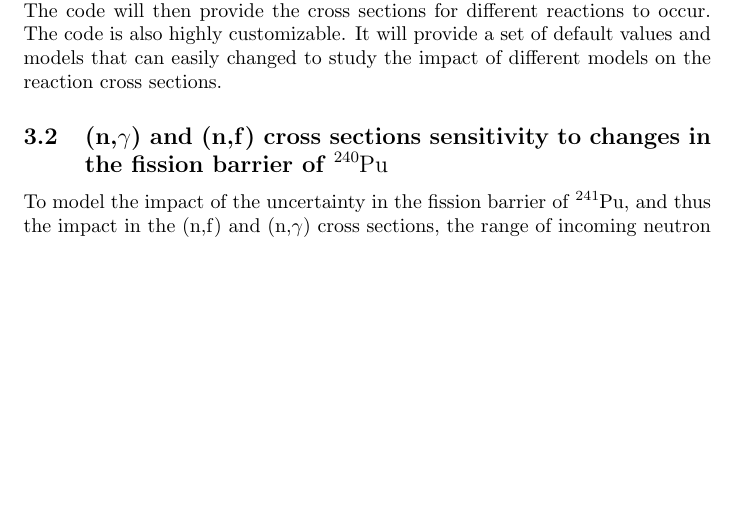
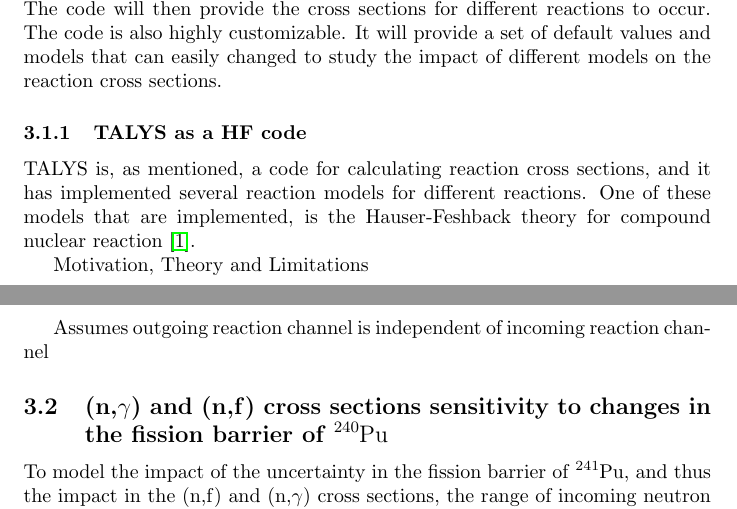
Before and after one commit to dortheg/Stellenboch-report, a LaTeX paper (Report/Report.tex): part of page 6 of 13 before the commit and two parts of pages 6 and 7 of 14 after it, the two joined at a grey line, cut so that both start at the same text, the shorter picture padded with empty space. Compiled offline with pdfLaTeX.

Commit message:
TALYS as HF

```diff
--- a/Report/Report.tex
+++ b/Report/Report.tex
@@ -118,6 +118,14 @@ When determining if we have understood the nucleosynthesis, we rely on simultion
 
 TALYS is a computer code for computing reaction cross sections for nuclear reactions \cite{TALYSmanual}, and it is a handy tool for predicting outcomes of experiments before conducting them. TALYS can simulate light incident particles for a wide range of energies, hitting nuclei in the atomic mass region $12<A>339$ \cite{TALYSmanual}. The code will then provide the cross sections for different reactions to occur. The code is also highly customizable. It will provide a set of default values and models that can easily changed to study the impact of different models on the reaction cross sections.
 
+\subsubsection{TALYS as a HF code}
+TALYS is, as mentioned, a code for calculating reaction cross sections, and it has implemented several reaction models for different reactions. One of these models that are implemented, is the Hauser-Feshback theory for compound nuclear reaction \cite{TALYSweb}.
+
+
+Motivation, Theory and Limitations
+
+Assumes outgoing reaction channel is independent of incoming reaction channel
+
 \subsection{(n,$\gamma$) and (n,f) cross sections sensitivity to changes in the fission barrier of $\ce{^{240}Pu}$}
 
 
```
Also changed, not shown: Report/TALYS.bib (+6 -0 lines), Report/Dorthea_Gjestvang_TALYS_draft.pdf (added), Report/Report.bbl, Report/Report.pdf, 7 other files.
